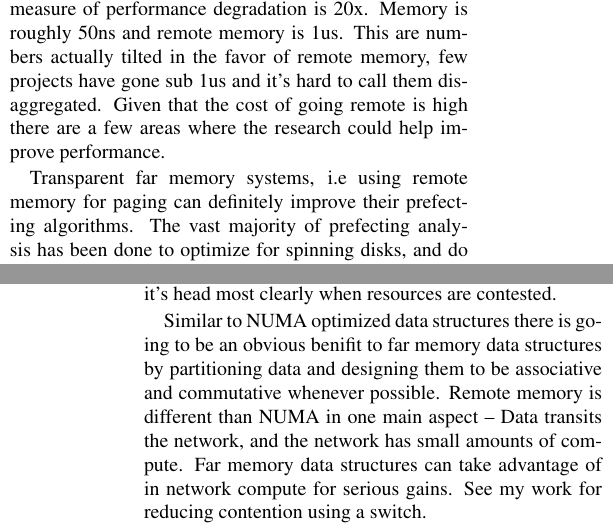
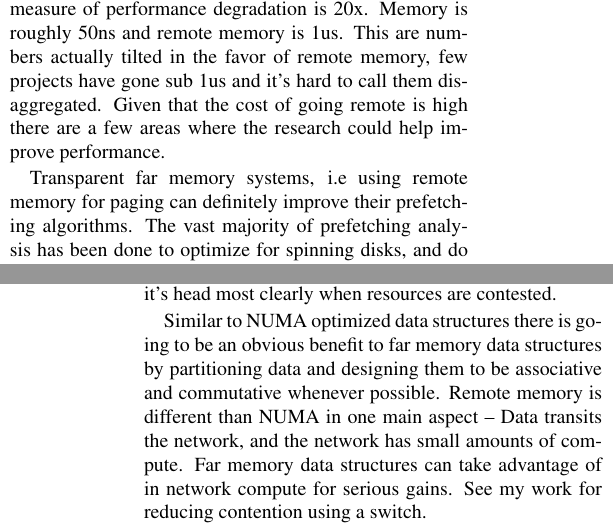
Before and after one commit to wantonsolutions/ddc-papers, a LaTeX document (Grant2021/paper.tex, which reads Grant2021/proposal.tex): two parts of the columns of pages 1 and 2 of 2, joined at a grey line, cut so that both start at the same text. Compiled offline with pdfLaTeX.

Commit message:
small spelling fixes

```diff
--- a/Grant2021/proposal.tex
+++ b/Grant2021/proposal.tex
@@ -45,7 +45,7 @@ them disaggregated. Given that the cost of going remote is high there are a few
 areas where the research could help improve performance.
 
 Transparent far memory systems, i.e using remote memory for paging can definitely
-improve their prefecting algorithms. The vast majority of prefecting analysis
+improve their prefetching algorithms. The vast majority of prefetching analysis
 has been done to optimize for spinning disks, and do things like attempt to
 prefetch large contiguous chunks of memory. Leap~\cite{leap} demonstrates that
 just by looking at stride patterns they can get a serious performance advantage.
@@ -104,7 +104,7 @@ trip to resolve an address, this destroys performance. It shows it's head most
 clearly when resources are contested.
 
 Similar to NUMA optimized data structures there is going to be an obvious
-benifit to far memory data structures by partitioning data and designing them to
+benefit to far memory data structures by partitioning data and designing them to
 be associative and commutative whenever possible. Remote memory is different than
 NUMA in one main aspect -- Data transits the network, and the network has small
 amounts of compute. Far memory data structures can take advantage of in network
```
